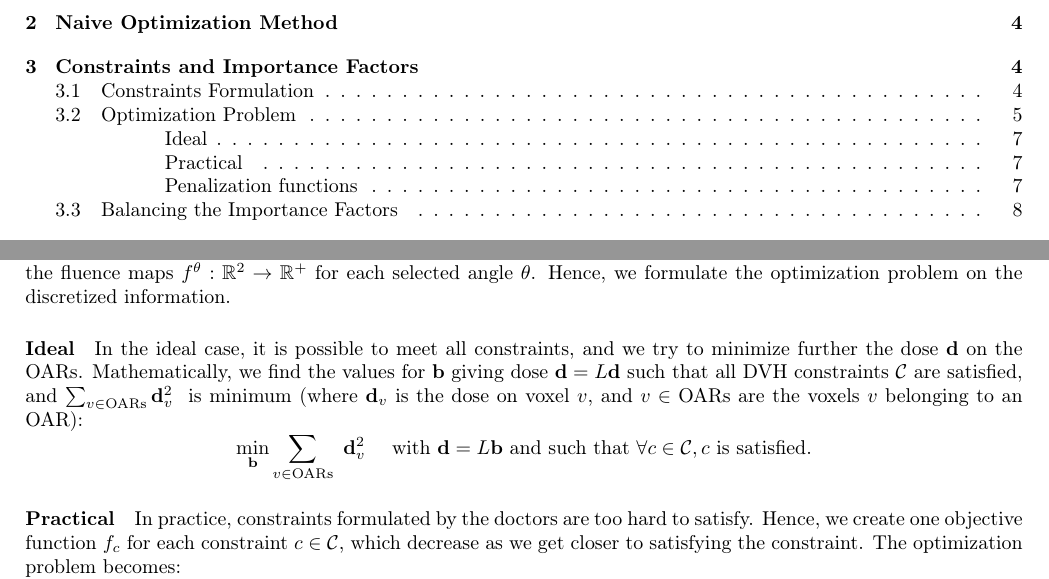
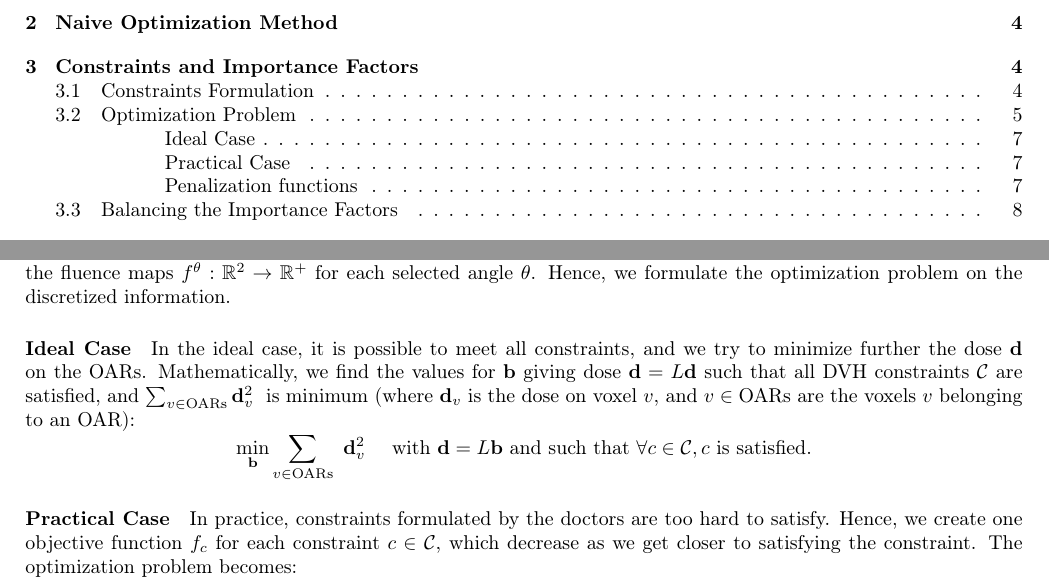
Before and after one commit to pauldubois98/PhD, a LaTeX paper (3_dosimetry_optimization/3_main.tex, which reads 3_dosimetry_optimization/3_content.tex): two parts of pages 1 and 7 of 10, joined at a grey line, cut so that both start at the same text. Compiled offline with pdfLaTeX.

Commit message:
added label & minor changes

```diff
--- a/3_dosimetry_optimization/3_content.tex
+++ b/3_dosimetry_optimization/3_content.tex
@@ -288,7 +290,7 @@ This constraint example is illustrated in figure \ref{fig:constraint_plot_unmet}
 We only calculate a voxel-discretized version $\mathbf{d}$ of the dose $d: \R^3 \to \R^+$, using a bixel-discretized version $\mathbf{b}$ of the fluence maps $f^\theta: \R^2 \to \R^+$ for each selected angle $\theta$.
 Hence, we formulate the optimization problem on the discretized information.
 
-\paragraph{Ideal}
+\paragraph{Ideal Case}
 In the ideal case, it is possible to meet all constraints, and we try to minimize further the dose $\mathbf{d}$ on the OARs.
 Mathematically, we find the values for $\mathbf{b}$ giving dose $\mathbf{d} = L\mathbf{d}$ such that all DVH constraints $\mathcal{C}$ are satisfied, and $\sum_{v \in \text{OARs}} \mathbf{d}_v^2 \ $ is minimum (where $\mathbf{d}_v$ is the dose on voxel $v$, and $v \in \text{OARs}$ are the voxels $v$ belonging to an OAR):
 $$
@@ -299,7 +301,7 @@ $$
 \forall c \in \mathcal{C}, c \text{ is satisfied.}
 $$
 
-\paragraph{Practical}
+\paragraph{Practical Case}
 In practice, constraints formulated by the doctors are too hard to satisfy.
 Hence, we create one objective function $f_c$ for each constraint $c \in \mathcal{C}$, which decrease as we get closer to satisfying the constraint.
 The optimization problem becomes:
```
Also changed, not shown: 3_dosimetry_optimization/3_content.tex (2 more changed lines).
